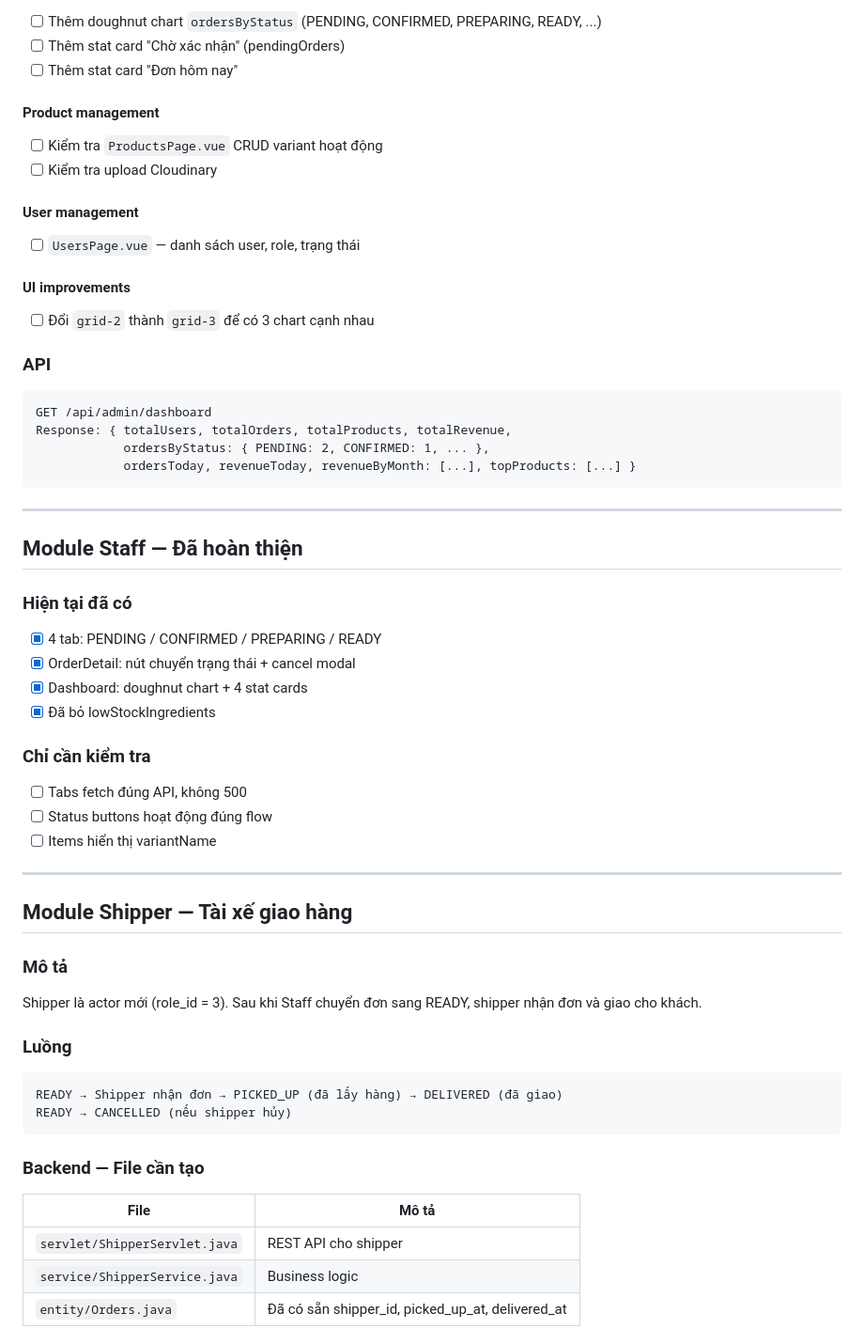
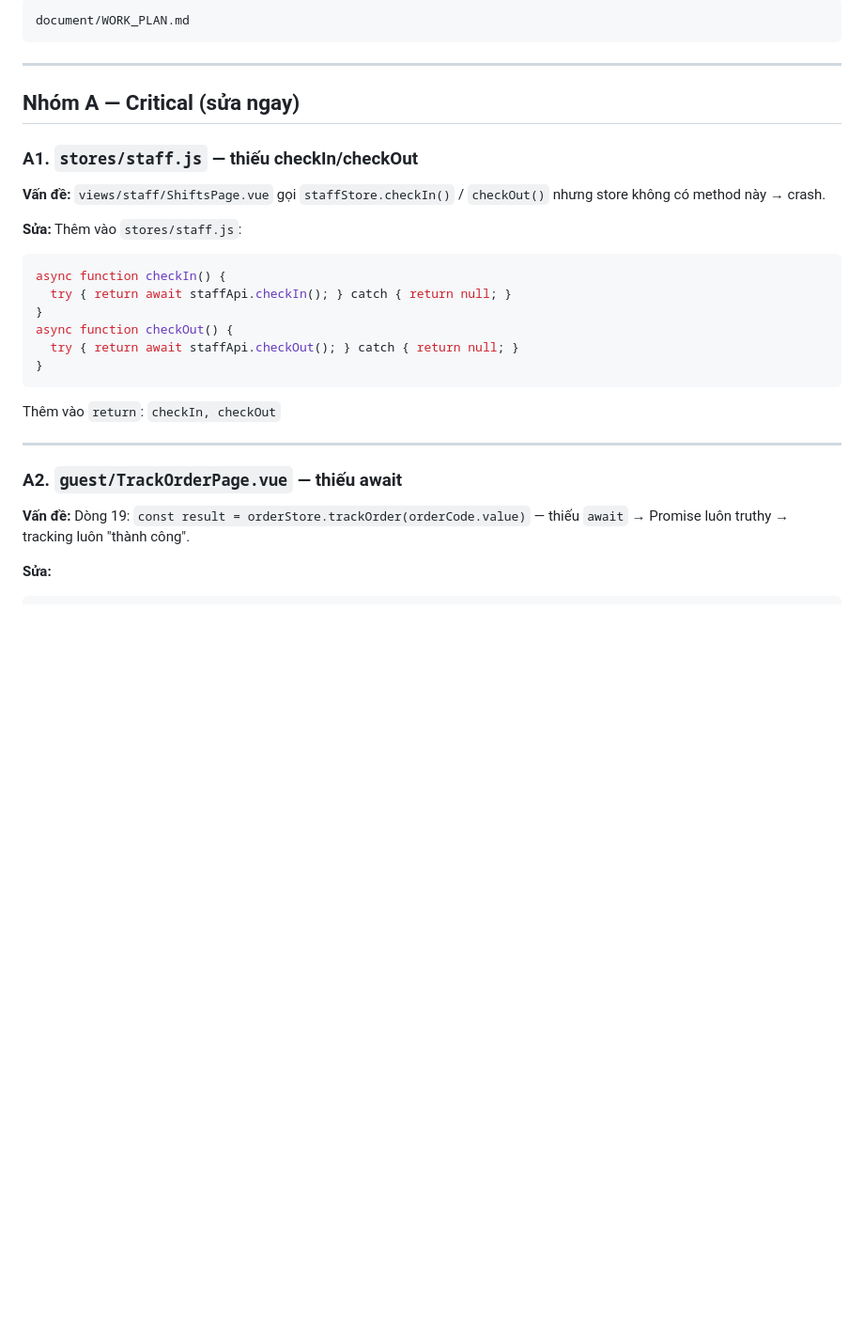
Before and after one commit to Phongnnts/DATN_FastGuy_PRO2114, a Markdown page: document/WORK_PLAN.md, the part around one of its changes. Shown at 94% size. GitHub-like rendering; blank space fills up the shorter version.

Commit message:
update work plan fix bug

````diff
--- a/document/WORK_PLAN.md
+++ b/document/WORK_PLAN.md
@@ -70,66 +21,32 @@ Frontend `DashboardPage.vue` ✅ có:
-- [ ] Thêm doughnut chart `ordersByStatus` (PENDING, CONFIRMED, PREPARING, READY, ...)
-- [ ] Thêm stat card "Chờ xác nhận" (pendingOrders)
-- [ ] Thêm stat card "Đơn hôm nay"
-
-#### Product management
-
-- [ ] Kiểm tra `ProductsPage.vue` CRUD variant hoạt động
-- [ ] Kiểm tra upload Cloudinary
-
-#### User management
-
-- [ ] `UsersPage.vue` — danh sách user, role, trạng thái
-
-#### UI improvements
-
-- [ ] Đổi `grid-2` thành `grid-3` để có 3 chart cạnh nhau
-
-### API
-
-```http
-GET /api/admin/dashboard
-Response: { totalUsers, totalOrders, totalProducts, totalRevenue,
-            ordersByStatus: { PENDING: 2, CONFIRMED: 1, ... },
-            ordersToday, revenueToday, revenueByMonth: [...], topProducts: [...] }
+document/WORK_PLAN.md
 ```
 
 ---
 
-## Module Staff — Đã hoàn thiện
+## Nhóm A — Critical (sửa ngay)
 
-### Hiện tại đã có
+### A1. `stores/staff.js` — thiếu checkIn/checkOut
 
-- [x] 4 tab: PENDING / CONFIRMED / PREPARING / READY
-- [x] OrderDetail: nút chuyển trạng thái + cancel modal
-- [x] Dashboard: doughnut chart + 4 stat cards
-- [x] Đã bỏ lowStockIngredients
+**Vấn đề:** `views/staff/ShiftsPage.vue` gọi `staffStore.checkIn()` / `checkOut()` nhưng store không có method này → crash.
 
-### Chỉ cần kiểm tra
+**Sửa:** Thêm vào `stores/staff.js`:
 
-- [ ] Tabs fetch đúng API, không 500
-- [ ] Status buttons hoạt động đúng flow
-- [ ] Items hiển thị variantName
+```js
+async function checkIn() {
+  try { return await staffApi.checkIn(); } catch { return null; }
+}
+async function checkOut() {
+  try { return await staffApi.checkOut(); } catch { return null; }
+}
+```
+
+Thêm vào `return`: `checkIn, checkOut`
 
 ---
 
-## Module Shipper — Tài xế giao hàng
+### A2. `guest/TrackOrderPage.vue` — thiếu await
 
-### Mô tả
+**Vấn đề:** Dòng 19: `const result = orderStore.trackOrder(orderCode.value)` — thiếu `await` → Promise luôn truthy → tracking luôn "thành công".
 
-Shipper là actor mới (role_id = 3). Sau khi Staff chuyển đơn sang READY, shipper nhận đơn và giao cho khách.
+**Sửa:**
 
-### Luồng
-
-```text
-READY → Shipper nhận đơn → PICKED_UP (đã lấy hàng) → DELIVERED (đã giao)
-READY → CANCELLED (nếu shipper hủy)
-```
-
-### Backend — File cần tạo
-
-| File | Mô tả |
-|---|---|
-| `servlet/ShipperServlet.java` | REST API cho shipper |
-| `service/ShipperService.java` | Business logic |
-| `entity/Orders.java` | Đã có sẵn shipper_id, picked_up_at, delivered_at |
-
````
Also changed, not shown: other parts of document/WORK_PLAN.md (+248 -164 lines).
